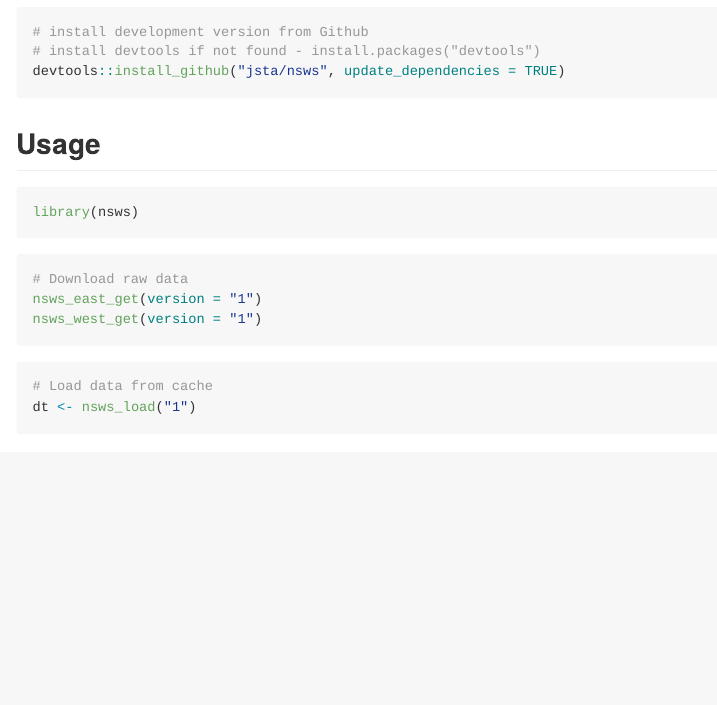
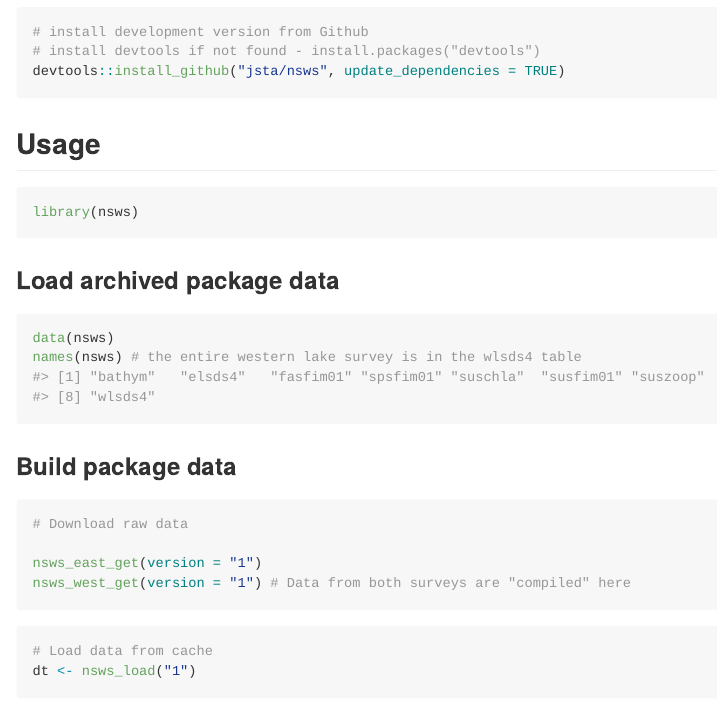
Before and after one commit to jsta/nsws, an R Markdown document (README.Rmd): the page in a window 1100 px wide, from 390 px down. Rendered offline with R 4.5, knitr and Pandoc, with nearby package versions; some code elsewhere in the file could not run offline; badge pictures from the web are left out.

Commit message:
add critical detail to data docs

````diff
--- a/README.Rmd
+++ b/README.Rmd
@@ -42,10 +42,18 @@ devtools::install_github("jsta/nsws", update_dependencies = TRUE)
 library(nsws)
 ```
 
+### Load archived package data
+```{r }
+data(nsws)
+names(nsws) # the entire western lake survey is in the wlsds4 table
+```
+
+### Build package data
 ```{r eval=FALSE}
 # Download raw data
+
 nsws_east_get(version = "1")
-nsws_west_get(version = "1")
+nsws_west_get(version = "1") # Data from both surveys are "compiled" here
 ```
 
 ```{r eval=TRUE}
````
Also changed, not shown: R/nsws-package.R (added, +10 -0 lines), R/nsws-package.r (deleted, +0 -5 lines), README.md, README.Rmd (3 more changed lines), 1 other file.
